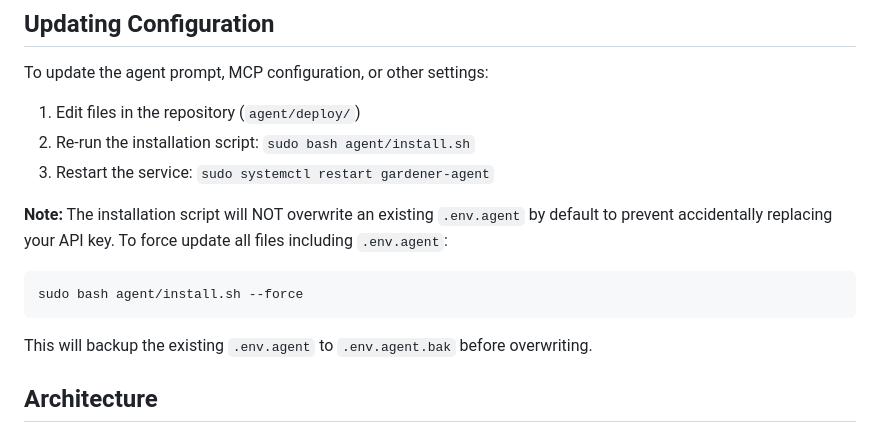
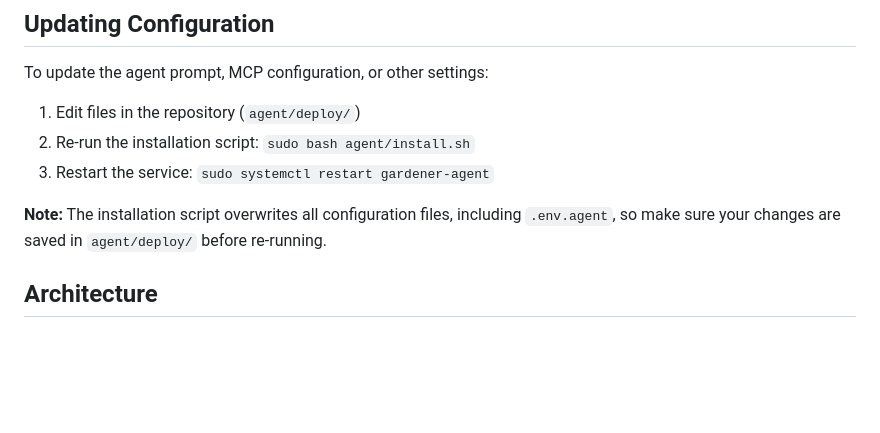
Before and after one commit to mnbf9rca/claude-code-the-gardener, a Markdown page: agent/README.md, the part around the change printed below. Drawn GitHub-style; blank space fills up the shorter version.

````diff
--- a/agent/README.md
+++ b/agent/README.md
@@ -84,13 +84,7 @@ To update the agent prompt, MCP configuration, or other settings:
 2. Re-run the installation script: `sudo bash agent/install.sh`
 3. Restart the service: `sudo systemctl restart gardener-agent`
 
-**Note:** The installation script will NOT overwrite an existing `.env.agent` by default to prevent accidentally replacing your API key. To force update all files including `.env.agent`:
-
-```bash
-sudo bash agent/install.sh --force
-```
-
-This will backup the existing `.env.agent` to `.env.agent.bak` before overwriting.
+**Note:** The installation script overwrites all configuration files, including `.env.agent`, so make sure your changes are saved in `agent/deploy/` before re-running.
 
 ## Architecture
 
````
Also changed, not shown: other parts of agent/README.md (+46 -1 lines).
